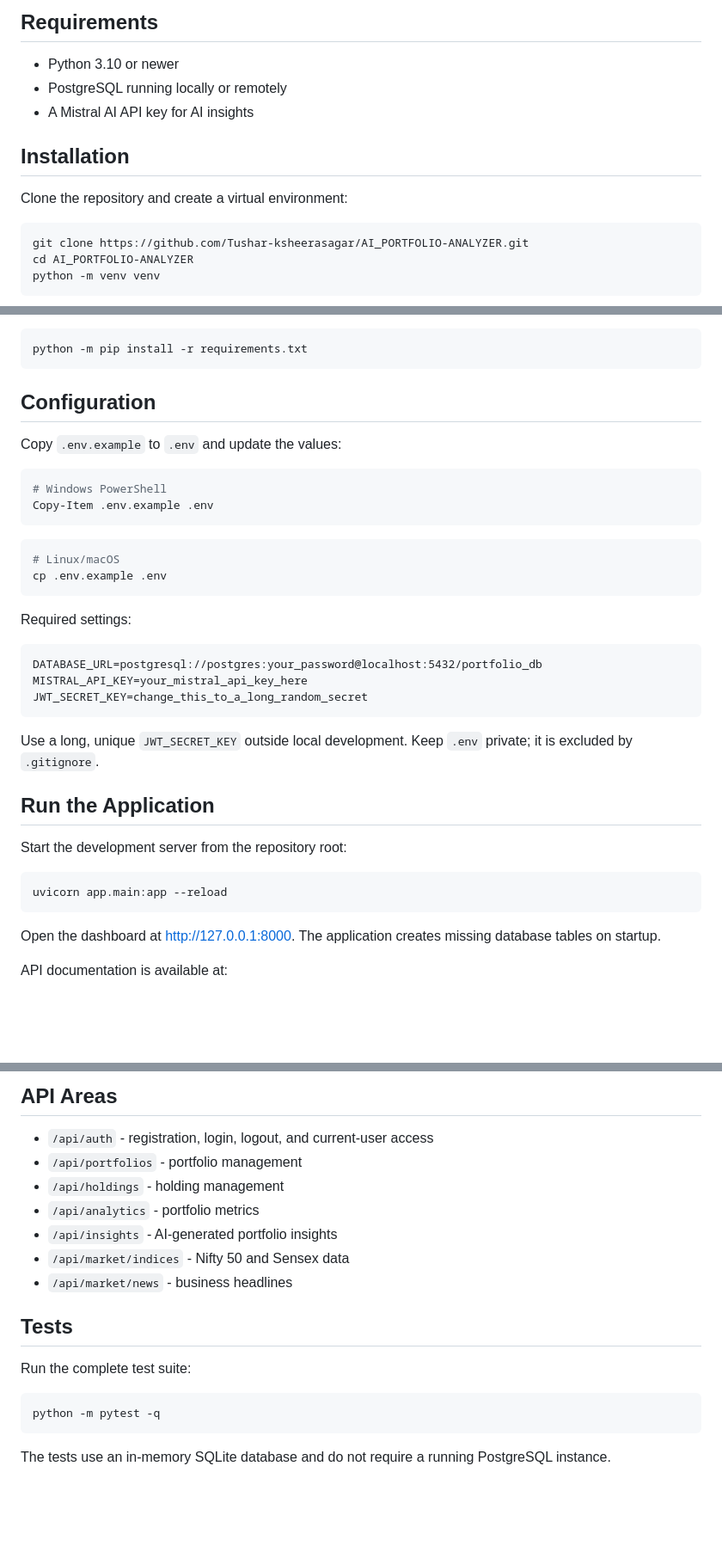
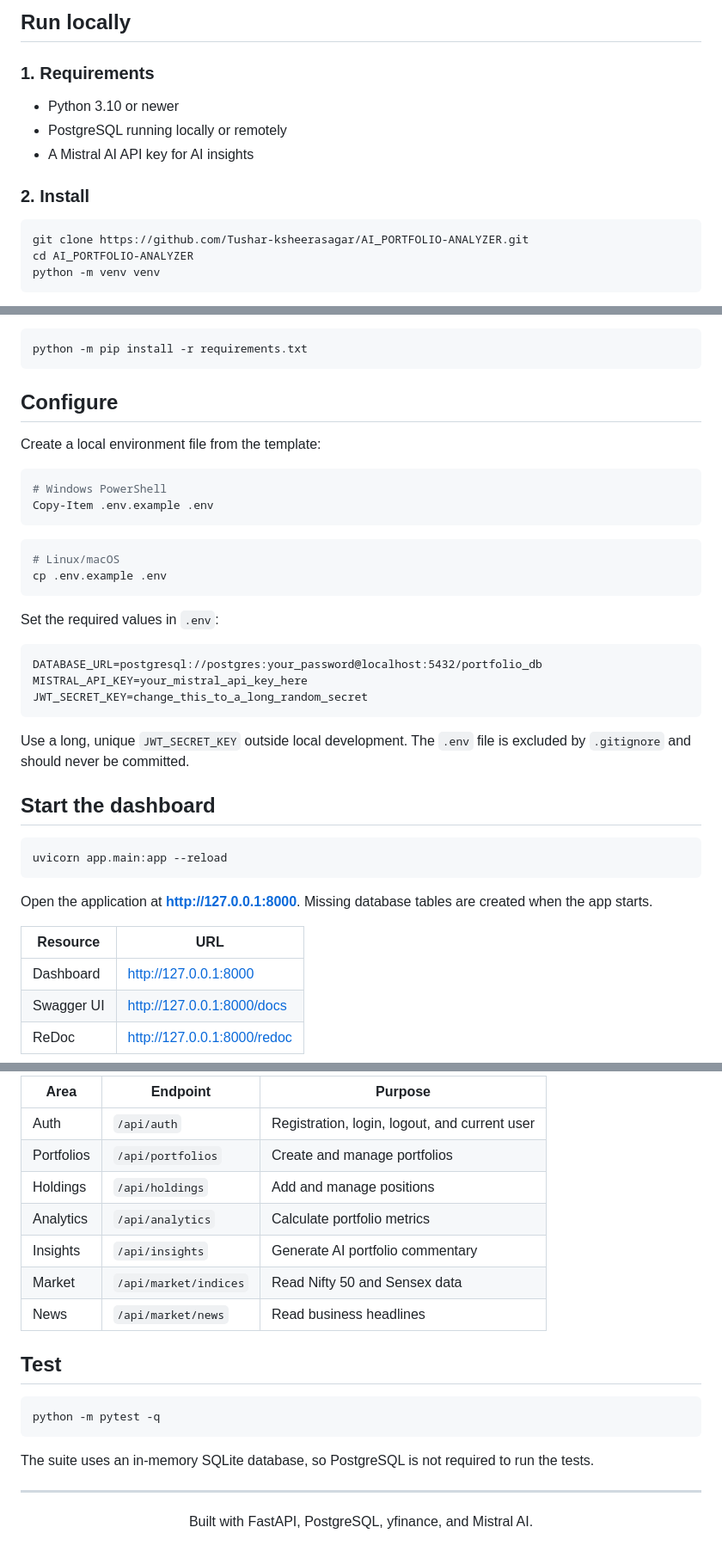
Before and after one commit to Tushar-ksheerasagar/AI_PORTFOLIO-ANALYZER, a Markdown page: README.md, 3 parts joined by grey strips. Shown at 86% size. Rendered like a GitHub page; blank space fills up the shorter version.

````diff
--- a/README.md
+++ b/README.md
@@ -39,14 +83,14 @@ requirements.txt
 ```
 
-## Requirements
+## Run locally
+
+### 1. Requirements
 
 - Python 3.10 or newer
 - PostgreSQL running locally or remotely
 - A Mistral AI API key for AI insights
 
-## Installation
-
-Clone the repository and create a virtual environment:
+### 2. Install
 
 ```bash
 git clone https://github.com/Tushar-ksheerasagar/AI_PORTFOLIO-ANALYZER.git
@@ -72,9 +116,9 @@ Install dependencies:
 python -m pip install -r requirements.txt
 ```
 
-## Configuration
+## Configure
 
-Copy `.env.example` to `.env` and update the values:
+Create a local environment file from the template:
 
 ```powershell
 # Windows PowerShell
@@ -86,7 +130,7 @@ Copy-Item .env.example .env
 cp .env.example .env
 ```
 
-Required settings:
+Set the required values in `.env`:
 
 ```dotenv
 DATABASE_URL=postgresql://postgres:your_password@localhost:5432/portfolio_db
@@ -94,17 +138,19 @@ MISTRAL_API_KEY=your_mistral_api_key_here
 JWT_SECRET_KEY=change_this_to_a_long_random_secret
 ```
 
-Use a long, unique `JWT_SECRET_KEY` outside local development. Keep `.env` private; it is excluded by `.gitignore`.
+Use a long, unique `JWT_SECRET_KEY` outside local development. The `.env` file is excluded by `.gitignore` and should never be committed.
 
-## Run the Application
-
-Start the development server from the repository root:
+## Start the dashboard
 
 ```bash
 uvicorn app.main:app --reload
 ```
 
-Open the dashboard at <http://127.0.0.1:8000>. The application creates missing database tables on startup.
+Open the application at **http://127.0.0.1:8000**. Missing database tables are created when the app starts.
 
-API documentation is available at:
+| Resource | URL |
+| --- | --- |
+| Dashboard | http://127.0.0.1:8000 |
+| Swagger UI | http://127.0.0.1:8000/docs |
+| ReDoc | http://127.0.0.1:8000/redoc |
 
@@ -113,20 +158,26 @@ API documentation is available at:
 
-## API Areas
+| Area | Endpoint | Purpose |
+| --- | --- | --- |
+| Auth | `/api/auth` | Registration, login, logout, and current user |
+| Portfolios | `/api/portfolios` | Create and manage portfolios |
+| Holdings | `/api/holdings` | Add and manage positions |
+| Analytics | `/api/analytics` | Calculate portfolio metrics |
+| Insights | `/api/insights` | Generate AI portfolio commentary |
+| Market | `/api/market/indices` | Read Nifty 50 and Sensex data |
+| News | `/api/market/news` | Read business headlines |
 
-- `/api/auth` - registration, login, logout, and current-user access
-- `/api/portfolios` - portfolio management
-- `/api/holdings` - holding management
-- `/api/analytics` - portfolio metrics
-- `/api/insights` - AI-generated portfolio insights
-- `/api/market/indices` - Nifty 50 and Sensex data
-- `/api/market/news` - business headlines
-
-## Tests
-
-Run the complete test suite:
+## Test
 
 ```bash
 python -m pytest -q
 ```
 
-The tests use an in-memory SQLite database and do not require a running PostgreSQL instance.
+The suite uses an in-memory SQLite database, so PostgreSQL is not required to run the tests.
+
+---
+
+<div align="center">
+
+Built with FastAPI, PostgreSQL, yfinance, and Mistral AI.
+
+</div>
````
Also changed, not shown: other parts of README.md (+64 -21 lines).
